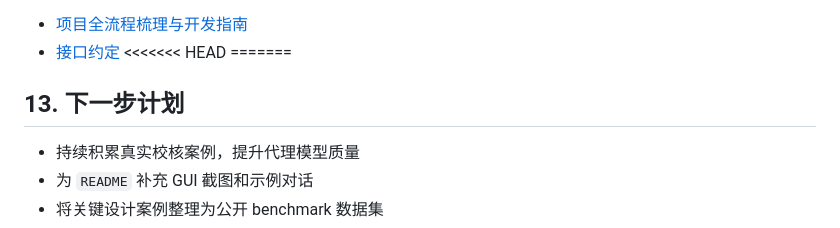
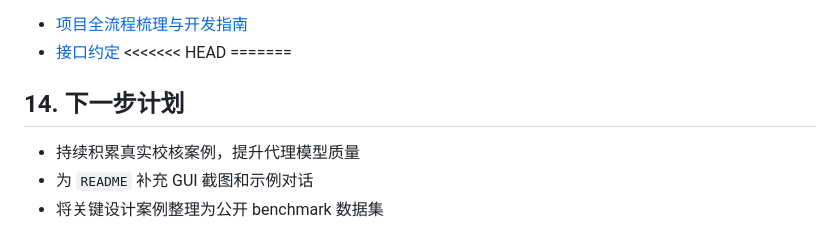
Before and after one commit to ZPL-03/CSDM_panel, a Markdown page: README.md, the part around the change. GitHub-like rendering.

```diff
--- a/README.md
+++ b/README.md
@@ -240,7 +240,7 @@ D:/anaconda3/envs/GPT/python.exe -m pytest tests -q
 <<<<<<< HEAD
 =======
 
-## 13. 下一步计划
+## 14. 下一步计划
 
 - 持续积累真实校核案例，提升代理模型质量
 - 为 `README` 补充 GUI 截图和示例对话
```
